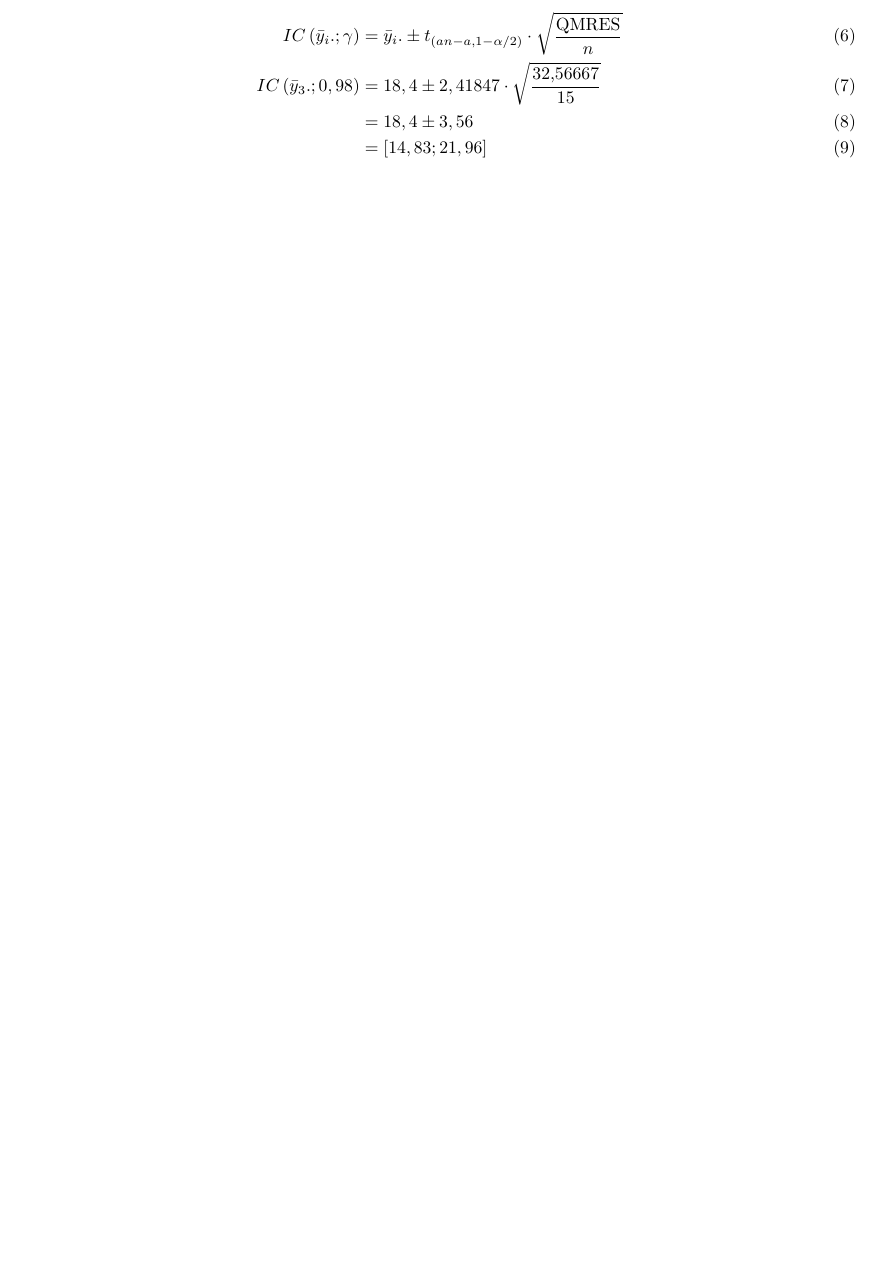
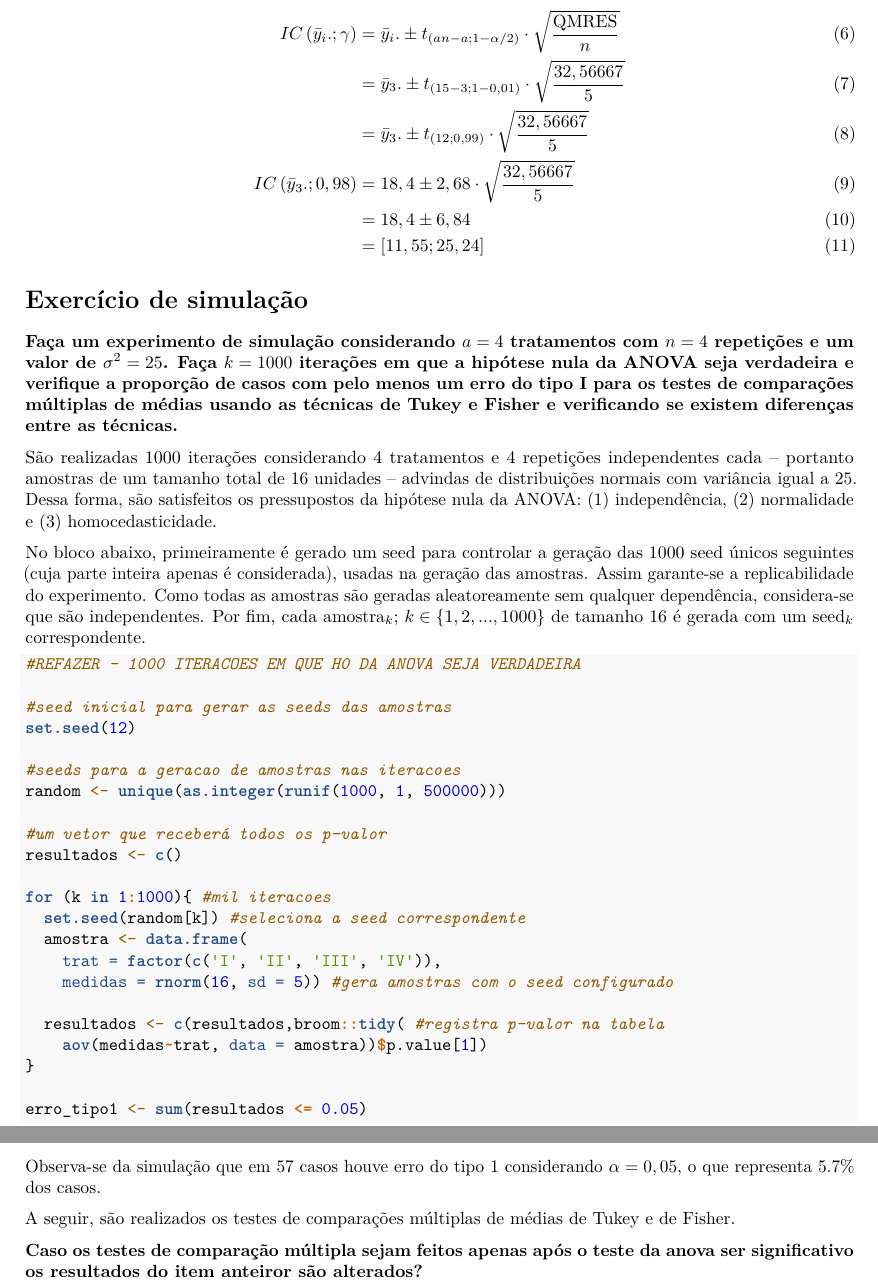
Before and after one commit to cesar-galvao/Delineamento-experimentos, an R Markdown document (lista 2 - ANOVA/lista 2 ANOVA.Rmd): part of page 4 of 4 before the commit and two parts of pages 4 and 5 of 5 after it, the two joined at a grey line, cut so that both start at the same text, the shorter picture padded with empty space. Rendered offline with R 4.5, knitr and Pandoc, then LaTeX, with nearby package versions.

Commit message:
é necessário verificar com o professor qual é a instrução real do exercicio de simulação.

````diff
--- a/lista 2 - ANOVA/lista 2 ANOVA.Rmd
+++ b/lista 2 - ANOVA/lista 2 ANOVA.Rmd
@@ -138,8 +138,56 @@ IC <- qt(alfa, gl, lower.tail = FALSE)*sqrt(32.56667/15)
 
 
 \begin{align}
-  IC\left( \bar{y}_i.; \gamma \right) &= \bar{y}_i. \pm t_{(an-a, 1-\alpha/2)} \cdot \sqrt{\frac{\text{QMRES}}{n}}\\
- IC\left( \bar{y}_3.; 0,98 \right) &= 18,4 \pm 2,41847 \cdot \sqrt{\frac{\text{32,56667}}{15}}\\
-  &= 18,4 \pm 3,56\\
-  &= \left[ 14,83 ; 21,96 \right]
+  IC\left( \bar{y}_i.; \gamma \right) &= \bar{y}_i. \pm t_{(an-a; 1-\alpha/2)} \cdot \sqrt{\frac{\text{QMRES}}{n}}\\
+  &= \bar{y}_3. \pm t_{(15-3; 1-0,01)} \cdot \sqrt{\frac{32,56667}{5}}\\
+  &= \bar{y}_3. \pm t_{(12; 0,99)} \cdot \sqrt{\frac{32,56667}{5}}\\
+ IC\left( \bar{y}_3.; 0,98 \right) &= 18,4 \pm 2,68 \cdot \sqrt{\frac{32,56667}{5}}\\
+  &= 18,4 \pm 6,84\\
+  &= \left[ 11,55 ; 25,24 \right]
 \end{align}
+
+# Exercício de simulação
+
+**Faça um experimento de simulação considerando $a = 4$ tratamentos com $n = 4$ repetições e um valor de $\sigma^2 = 25$. Faça $k = 1000$ iterações em que a hipótese nula da ANOVA seja verdadeira e verifique a proporção de casos com pelo menos um erro do tipo I para os testes de comparações múltiplas de médias usando as técnicas de Tukey e Fisher e verificando se existem diferenças entre as técnicas.**
+
+São realizadas 1000 iterações considerando 4 tratamentos e 4 repetições independentes cada -- portanto amostras de um tamanho total de 16 unidades -- advindas de distribuições normais com variância igual a 25. Dessa forma, são satisfeitos os pressupostos da hipótese nula da ANOVA: (1) independência, (2) normalidade e (3) homocedasticidade.
+
+No bloco abaixo, primeiramente é gerado um seed para controlar a geração das 1000 seed únicos seguintes (cuja parte inteira apenas é considerada), usadas na geração das amostras. Assim garante-se a replicabilidade do experimento. Como todas as amostras são geradas aleatoreamente sem qualquer dependência, considera-se que são independentes. Por fim, cada $\text{amostra}_k; \, k \in \{1, 2, ..., 1000\}$ de tamanho 16 é gerada com um $\text{seed}_k$ correspondente.
+
+```{r geracao-amostras}
+
+#REFAZER - 1000 ITERACOES EM QUE H0 DA ANOVA SEJA VERDADEIRA
+
+#seed inicial para gerar as seeds das amostras
+set.seed(12)
+
+#seeds para a geracao de amostras nas iteracoes
+random <- unique(as.integer(runif(1000, 1, 500000)))
+
+#um vetor que receberá todos os p-valor
+resultados <- c()
+
+for (k in 1:1000){ #mil iteracoes
+  set.seed(random[k]) #seleciona a seed correspondente
+  amostra <- data.frame(
+    trat = factor(c('I', 'II', 'III', 'IV')),
+    medidas = rnorm(16, sd = 5)) #gera amostras com o seed configurado
+
+  resultados <- c(resultados,broom::tidy( #registra p-valor na tabela
+    aov(medidas~trat, data = amostra))$p.value[1])
+}
+
+erro_tipo1 <- sum(resultados <= 0.05)
+```
+
+Observa-se da simulação que em `r erro_tipo1` casos houve erro do tipo 1 considerando $\alpha = 0,05$, o que representa `r erro_tipo1/10`% dos casos.
+
+A seguir, são realizados os testes de comparações múltiplas de médias de Tukey e de Fisher.
+
+```{r testes-comp-multiplas}
+
+```
+
+
+
+**Caso os testes de comparação múltipla sejam feitos apenas após o teste da anova ser significativo os resultados do item anteiror são alterados?**
````
Also changed, not shown: lista 2 - ANOVA/lista-2-ANOVA.pdf, lista 2 - ANOVA/lista 2 ANOVA.Rmd (8 more changed lines), 1 other file.
